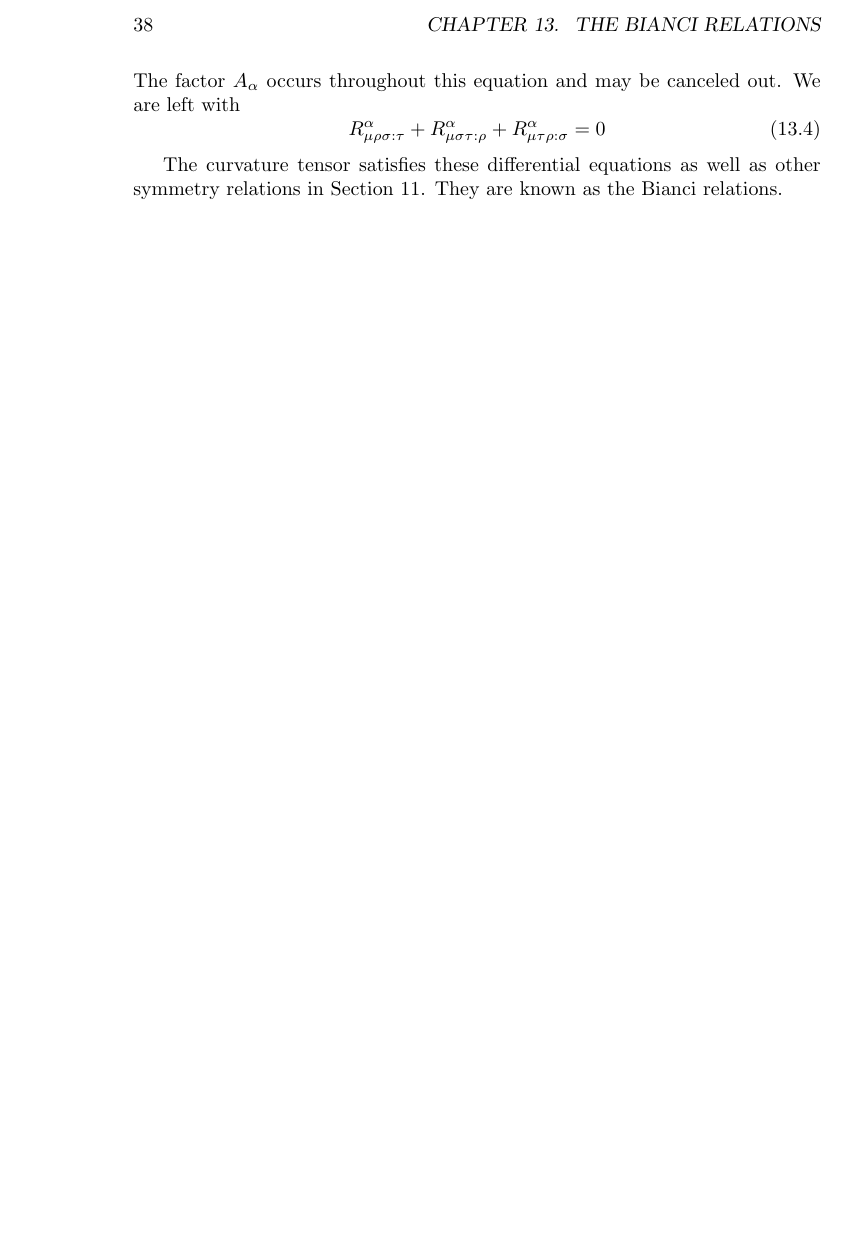
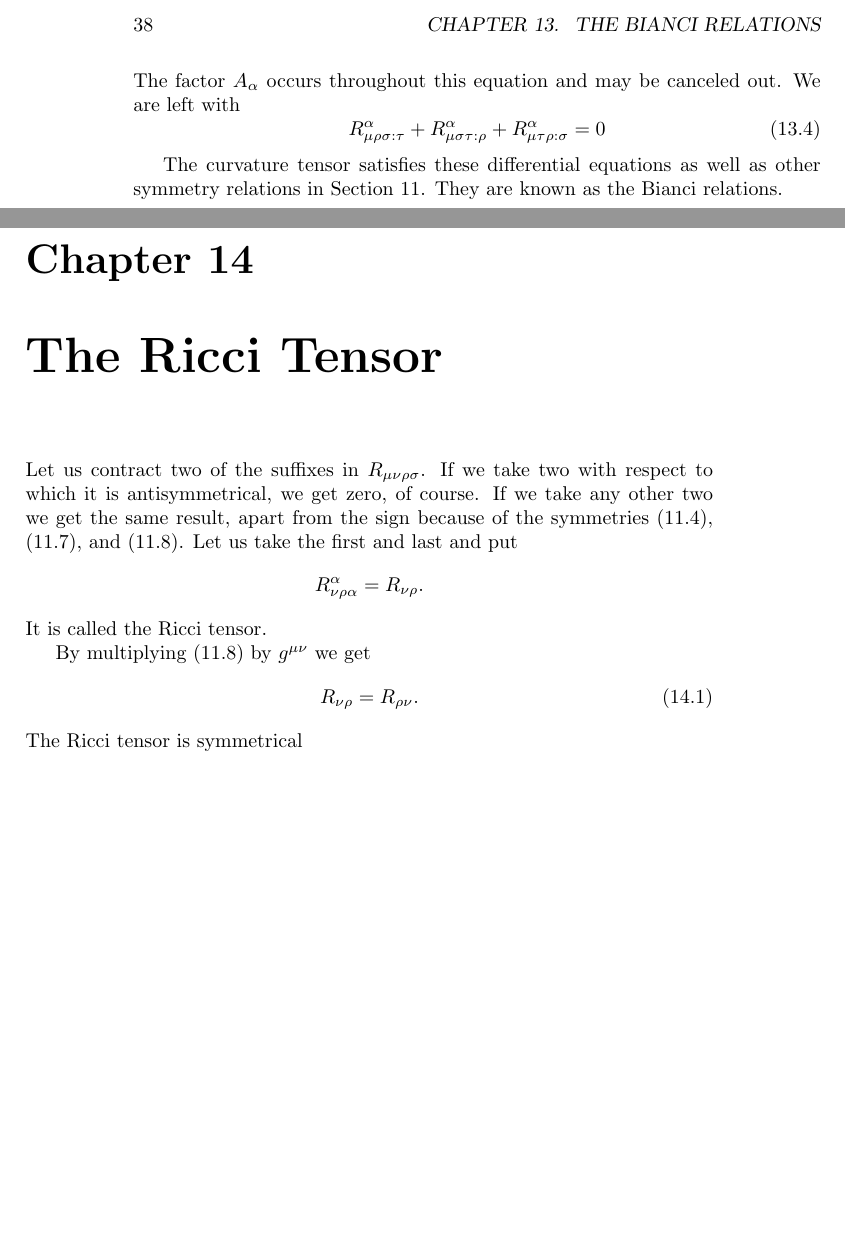
Before and after one commit to ochavoya/relativity, a LaTeX book (general_relativity.tex, which reads chapter_14.tex): part of page 38 of 38 before the commit and two parts of pages 38 and 39 of 39 after it, the two joined at a grey line, cut so that both start at the same text, the shorter picture padded with empty space. Compiled offline with pdfLaTeX.

Commit message:
started chapter_14

```diff
--- /dev/null
+++ b/chapter_14.tex
@@ -0,0 +1,15 @@
+Let us contract two of the suffixes in $R_{\mu\nu\rho\sigma}$. If we take two with respect to which it is
+antisymmetrical, we get zero, of course. If we take any other two we get the same result, apart from the sign because
+of the symmetries (\ref{ecuacion 11.4}), (\ref{ecuacion 11.7}), and (\ref{ecuacion 11.8}). Let us take the first and
+last and put
+\[
+R^{\alpha}_{\nu\rho\alpha} = R_{\nu\rho}.
+\]
+It is called the Ricci tensor.
+
+By multiplying (\ref{ecuacion 11.8}) by $g^{\mu\nu}$ we get
+\begin{equation}
+ \label{ecuacion 14.1}
+ R_{\nu\rho} = R_{\rho\nu}.
+\end{equation}
+The Ricci tensor is symmetrical
--- a/general_relativity.tex
+++ b/general_relativity.tex
@@ -33,4 +33,7 @@
 \input{chapter_12}
 \chapter{The Bianci relations}
 \input{chapter_13}
+\chapter{The Ricci Tensor}
+\input{chapter_14}
+
 \end{document}
```
Also changed, not shown: 1 other file.
